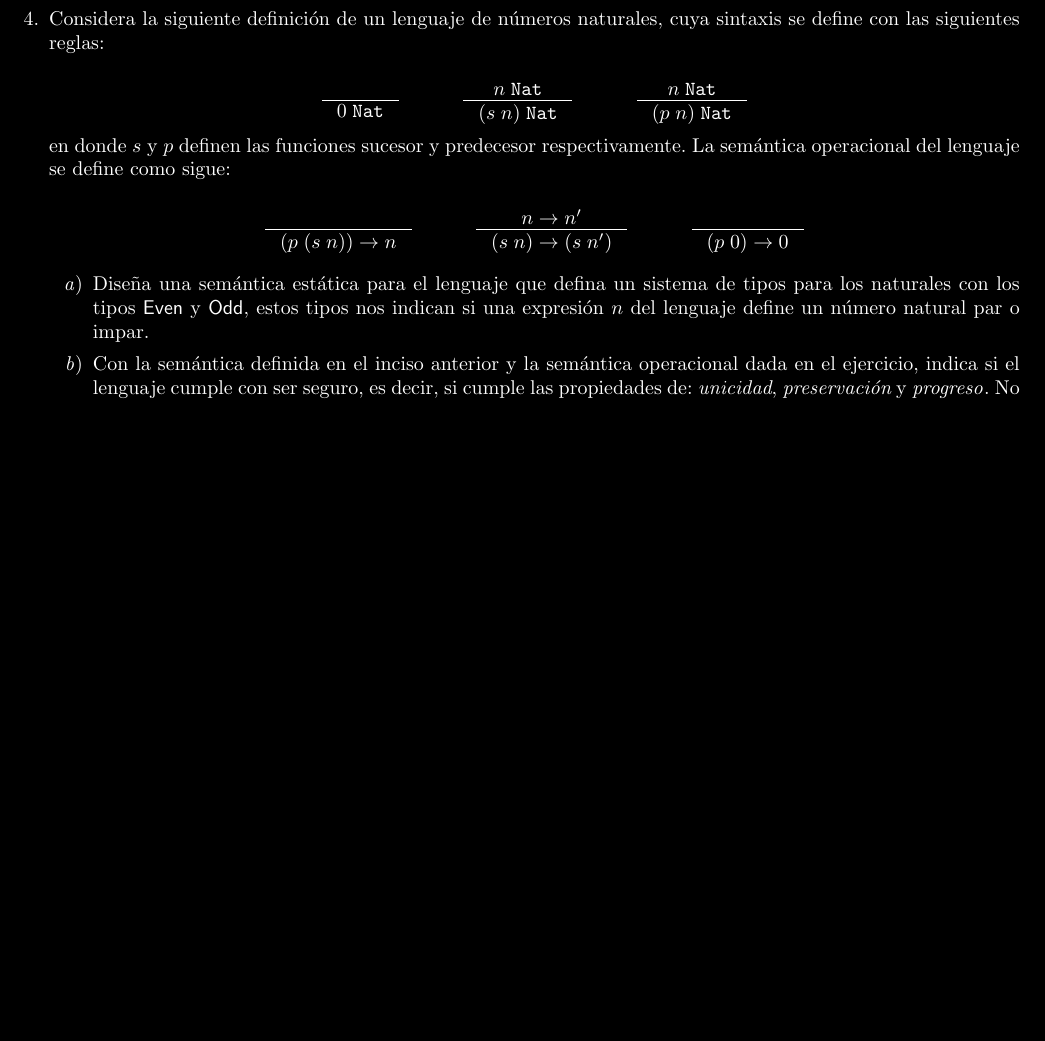
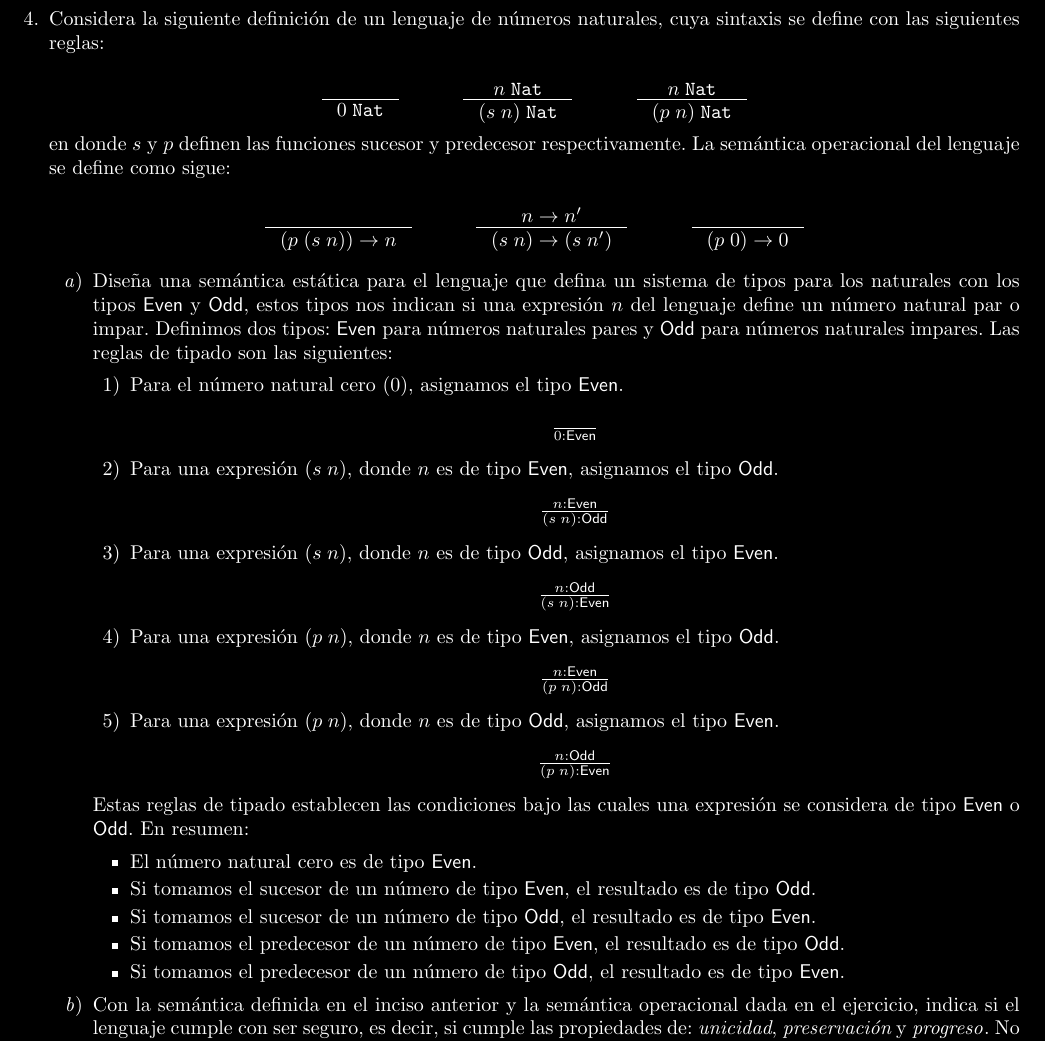
Before and after one commit to Edgar888/TareaExamen, a LaTeX problem sheet (TareaExamen02/ExamenParcial02.tex): part of page 10 of 10, cut so that both start at the same text, the shorter picture padded with empty space. Compiled offline with pdfLaTeX.

Commit message:
Ejercicio 4a

```diff
--- a/TareaExamen02/ExamenParcial02.tex
+++ b/TareaExamen02/ExamenParcial02.tex
@@ -482,6 +482,54 @@
 
         \begin{enumerate}
             \item Diseña una semántica estática para el lenguaje que defina un sistema de tipos para los naturales con los tipos ${\sf Even}$ y ${\sf Odd}$, estos tipos nos indican si una expresión $n$ del lenguaje define un número natural par o impar.
+            Definimos dos tipos: ${\sf Even}$ para números naturales pares y ${\sf Odd}$ para números naturales impares. Las reglas de tipado son las siguientes:
+
+            \begin{enumerate}
+                \item Para el número natural cero ($0$), asignamos el tipo ${\sf Even}$.
+                \[
+                \begin{array}{c}
+                    \frac{}{0 : {\sf Even}}
+                \end{array}
+                \]
+                \item Para una expresión $(s\;n)$, donde $n$ es de tipo ${\sf Even}$, asignamos el tipo ${\sf Odd}$.
+                \[
+                \begin{array}{c}
+                    \frac{n : {\sf Even}}{(s\;n) : {\sf Odd}}
+                \end{array}
+                \]
+
+                \item Para una expresión $(s\;n)$, donde $n$ es de tipo ${\sf Odd}$, asignamos el tipo ${\sf Even}$.
+                \[
+                \begin{array}{c}
+                    \frac{n : {\sf Odd}}{(s\;n) : {\sf Even}}
+                \end{array}
+                \]
+
+                \item Para una expresión $(p\;n)$, donde $n$ es de tipo ${\sf Even}$, asignamos el tipo ${\sf Odd}$.
+                \[
+                \begin{array}{c}
+                    \frac{n : {\sf Even}}{(p\;n) : {\sf Odd}}
+                \end{array}
+                \]
+
+                \item Para una expresión $(p\;n)$, donde $n$ es de tipo ${\sf Odd}$, asignamos el tipo ${\sf Even}$.
+                \[
+                \begin{array}{c}
+                    \frac{n : {\sf Odd}}{(p\;n) : {\sf Even}}
+                \end{array}
+                \]
+            \end{enumerate}
+
+            Estas reglas de tipado establecen las condiciones bajo las cuales una expresión se considera de tipo ${\sf Even}$ o ${\sf Odd}$. En resumen:
+
+            \begin{itemize}
+                \item El número natural cero es de tipo ${\sf Even}$.
+                \item Si tomamos el sucesor de un número de tipo ${\sf Even}$, el resultado es de tipo ${\sf Odd}$.
+                \item Si tomamos el sucesor de un número de tipo ${\sf Odd}$, el resultado es de tipo ${\sf Even}$.
+                \item Si tomamos el predecesor de un número de tipo ${\sf Even}$, el resultado es de tipo ${\sf Odd}$.
+                \item Si tomamos el predecesor de un número de tipo ${\sf Odd}$, el resultado es de tipo ${\sf Even}$.
+            \end{itemize}
+
             \item Con la semántica definida en el inciso anterior y la semántica operacional dada en el ejercicio, indica si el lenguaje cumple con ser seguro, es decir, si cumple las propiedades de: {\it unicidad}, {\it preservación} y ${\it progreso}$. No es necesario dar una demostración formal de las propiedades sino una justificación del por qué se cumplen o no cada una de estas propiedades.
         \end{enumerate}
     \end{enumerate}
```
Also changed, not shown: TareaExamen02/ExamenParcial02.pdf, 1 other file.
